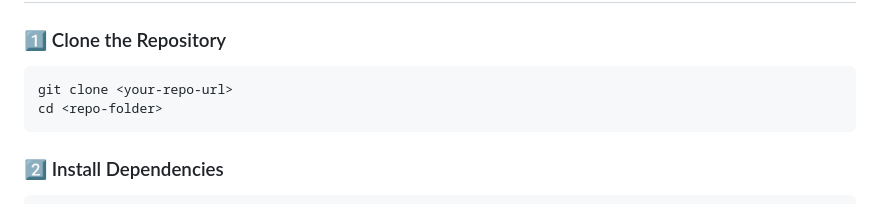
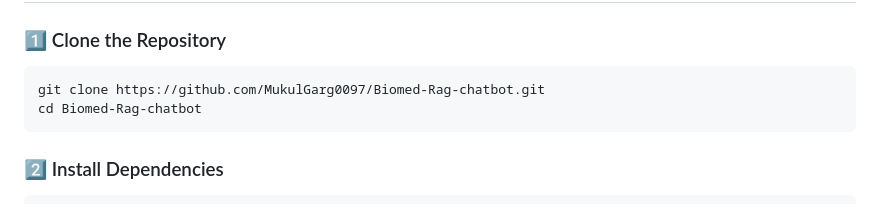
Before and after one commit to MukulGarg0097/Biomed-Rag-chatbot, a Markdown page: readme.md, the part around the change. Drawn GitHub-style.

````diff
--- a/readme.md
+++ b/readme.md
@@ -35,8 +35,8 @@ README.md                        # Project documentation
 
 ### 1️⃣ Clone the Repository
 ```bash
-git clone <your-repo-url>
-cd <repo-folder>
+git clone https://github.com/MukulGarg0097/Biomed-Rag-chatbot.git
+cd Biomed-Rag-chatbot
 ```
 
 ### 2️⃣ Install Dependencies
````
